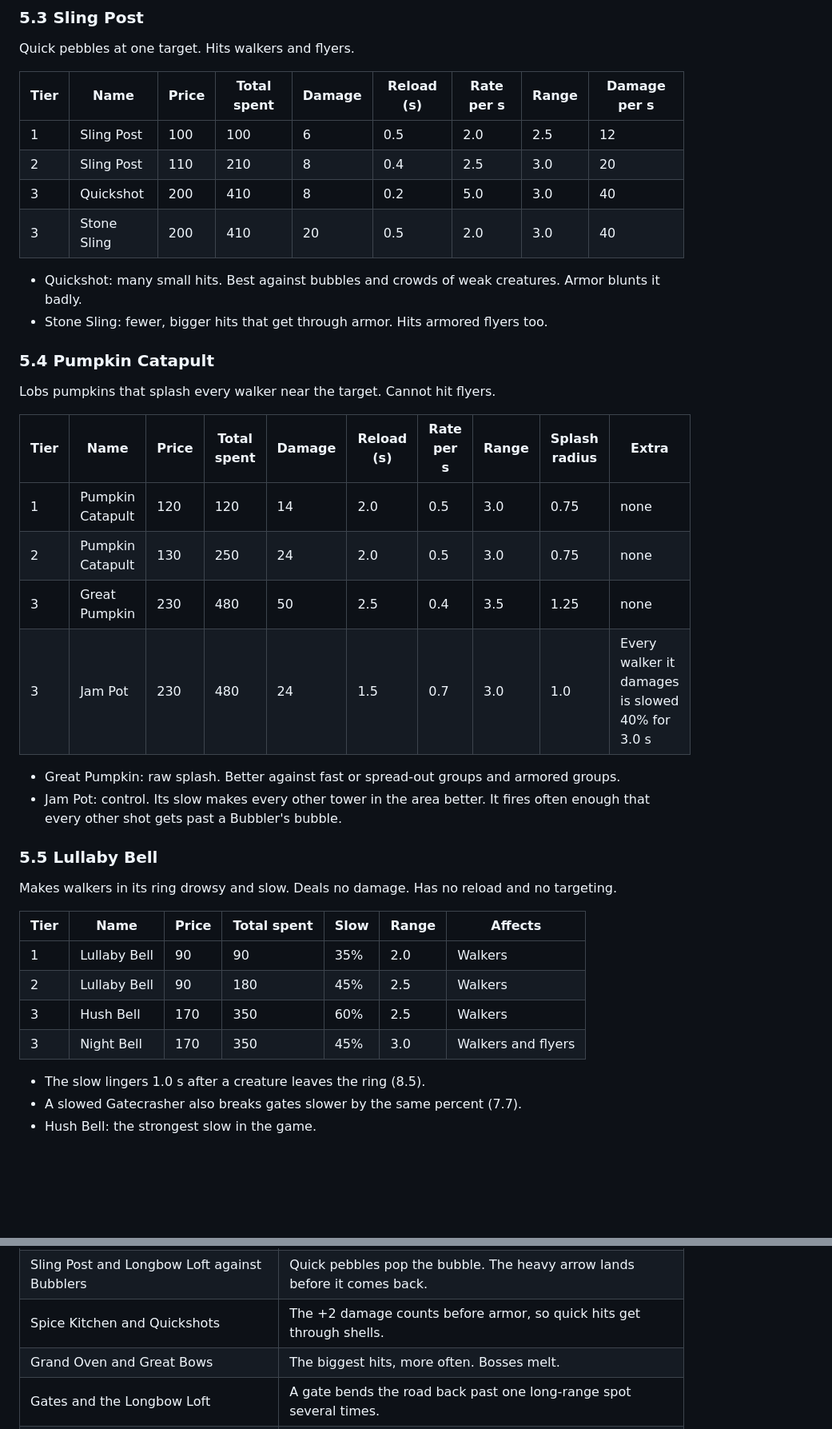
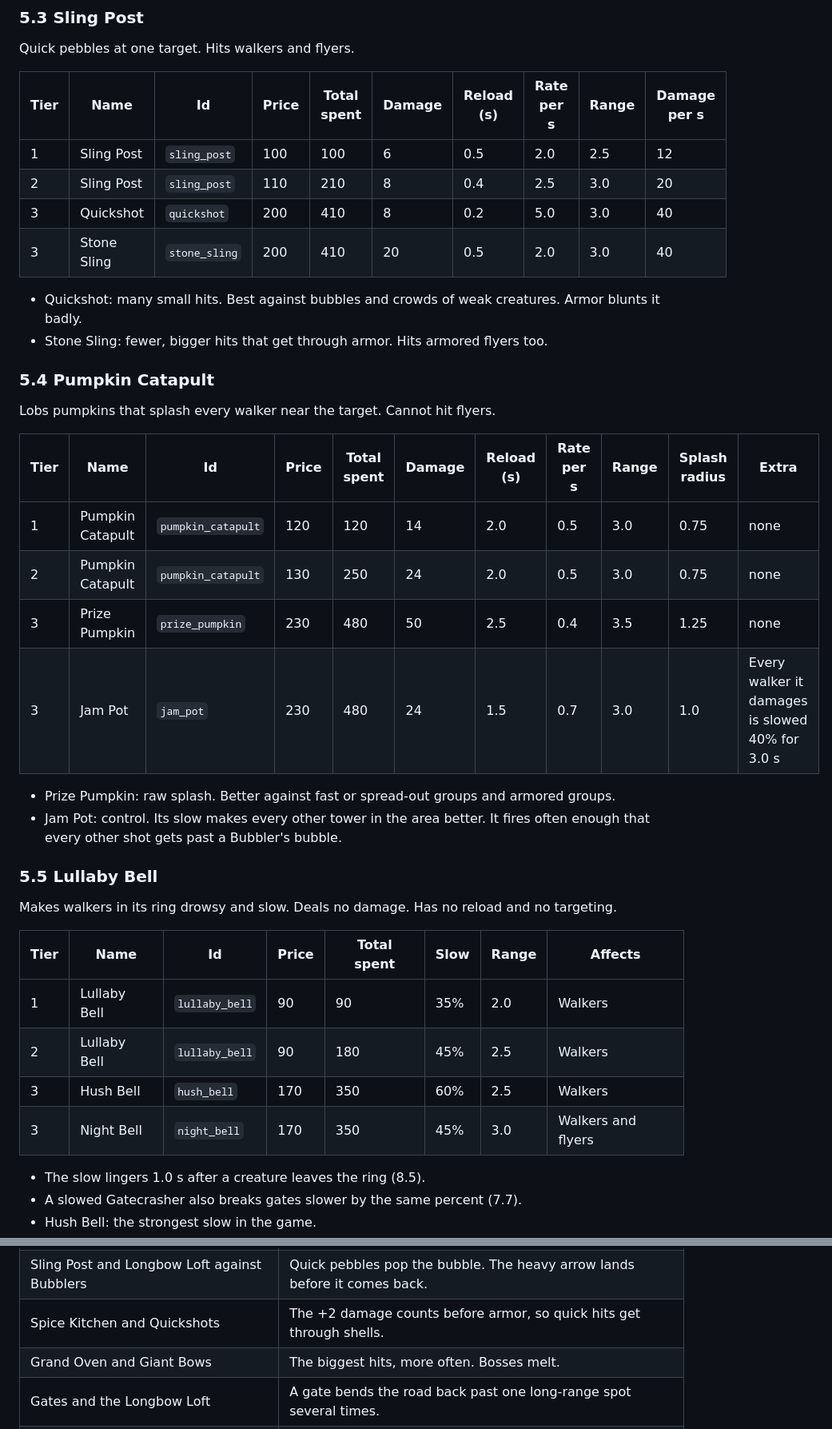
Before and after one commit to bartbasi/forkline, a Markdown page: docs/design/RULES.md, 2 parts joined by grey strips. Shown at 80% size. Drawn GitHub-style; blank space fills up the shorter version.

```diff
--- a/docs/design/RULES.md
+++ b/docs/design/RULES.md
@@ -245,12 +247,12 @@ All prices are multiples of 10, so 70% is always a whole number.
 
 Quick pebbles at one target. Hits walkers and flyers.
 
-| Tier | Name | Price | Total spent | Damage | Reload (s) | Rate per s | Range | Damage per s |
-|---|---|---|---|---|---|---|---|---|
-| 1 | Sling Post | 100 | 100 | 6 | 0.5 | 2.0 | 2.5 | 12 |
-| 2 | Sling Post | 110 | 210 | 8 | 0.4 | 2.5 | 3.0 | 20 |
-| 3 | Quickshot | 200 | 410 | 8 | 0.2 | 5.0 | 3.0 | 40 |
-| 3 | Stone Sling | 200 | 410 | 20 | 0.5 | 2.0 | 3.0 | 40 |
+| Tier | Name | Id | Price | Total spent | Damage | Reload (s) | Rate per s | Range | Damage per s |
+|---|---|---|---|---|---|---|---|---|---|
+| 1 | Sling Post | `sling_post` | 100 | 100 | 6 | 0.5 | 2.0 | 2.5 | 12 |
+| 2 | Sling Post | `sling_post` | 110 | 210 | 8 | 0.4 | 2.5 | 3.0 | 20 |
+| 3 | Quickshot | `quickshot` | 200 | 410 | 8 | 0.2 | 5.0 | 3.0 | 40 |
+| 3 | Stone Sling | `stone_sling` | 200 | 410 | 20 | 0.5 | 2.0 | 3.0 | 40 |
 
 - Quickshot: many small hits. Best against bubbles and crowds of weak creatures. Armor blunts it badly.
 - Stone Sling: fewer, bigger hits that get through armor. Hits armored flyers too.
@@ -259,26 +261,26 @@ Quick pebbles at one target. Hits walkers and flyers.
 
 Lobs pumpkins that splash every walker near the target. Cannot hit flyers.
 
-| Tier | Name | Price | Total spent | Damage | Reload (s) | Rate per s | Range | Splash radius | Extra |
-|---|---|---|---|---|---|---|---|---|---|
-| 1 | Pumpkin Catapult | 120 | 120 | 14 | 2.0 | 0.5 | 3.0 | 0.75 | none |
-| 2 | Pumpkin Catapult | 130 | 250 | 24 | 2.0 | 0.5 | 3.0 | 0.75 | none |
-| 3 | Great Pumpkin | 230 | 480 | 50 | 2.5 | 0.4 | 3.5 | 1.25 | none |
-| 3 | Jam Pot | 230 | 480 | 24 | 1.5 | 0.7 | 3.0 | 1.0 | Every walker it damages is slowed 40% for 3.0 s |
+| Tier | Name | Id | Price | Total spent | Damage | Reload (s) | Rate per s | Range | Splash radius | Extra |
+|---|---|---|---|---|---|---|---|---|---|---|
+| 1 | Pumpkin Catapult | `pumpkin_catapult` | 120 | 120 | 14 | 2.0 | 0.5 | 3.0 | 0.75 | none |
+| 2 | Pumpkin Catapult | `pumpkin_catapult` | 130 | 250 | 24 | 2.0 | 0.5 | 3.0 | 0.75 | none |
+| 3 | Prize Pumpkin | `prize_pumpkin` | 230 | 480 | 50 | 2.5 | 0.4 | 3.5 | 1.25 | none |
+| 3 | Jam Pot | `jam_pot` | 230 | 480 | 24 | 1.5 | 0.7 | 3.0 | 1.0 | Every walker it damages is slowed 40% for 3.0 s |
 
-- Great Pumpkin: raw splash. Better against fast or spread-out groups and armored groups.
+- Prize Pumpkin: raw splash. Better against fast or spread-out groups and armored groups.
 - Jam Pot: control. Its slow makes every other tower in the area better. It fires often enough that every other shot gets past a Bubbler's bubble.
 
 ### 5.5 Lullaby Bell
 
 Makes walkers in its ring drowsy and slow. Deals no damage. Has no reload and no targeting.
 
-| Tier | Name | Price | Total spent | Slow | Range | Affects |
-|---|---|---|---|---|---|---|
-| 1 | Lullaby Bell | 90 | 90 | 35% | 2.0 | Walkers |
-| 2 | Lullaby Bell | 90 | 180 | 45% | 2.5 | Walkers |
-| 3 | Hush Bell | 170 | 350 | 60% | 2.5 | Walkers |
-| 3 | Night Bell | 170 | 350 | 45% | 3.0 | Walkers and flyers |
+| Tier | Name | Id | Price | Total spent | Slow | Range | Affects |
+|---|---|---|---|---|---|---|---|
+| 1 | Lullaby Bell | `lullaby_bell` | 90 | 90 | 35% | 2.0 | Walkers |
+| 2 | Lullaby Bell | `lullaby_bell` | 90 | 180 | 45% | 2.5 | Walkers |
+| 3 | Hush Bell | `hush_bell` | 170 | 350 | 60% | 2.5 | Walkers |
+| 3 | Night Bell | `night_bell` | 170 | 350 | 45% | 3.0 | Walkers and flyers |
 
 - The slow lingers 1.0 s after a creature leaves the ring (8.5).
 - A slowed Gatecrasher also breaks gates slower by the same percent (7.7).
@@ -406,7 +408,7 @@ These pairings are designed in. They are the moments the brief calls out.
 | Lullaby Bell and Pumpkin Catapult | Drowsy walkers bunch up, so each pumpkin hits more of them. |
 | Sling Post and Longbow Loft against Bubblers | Quick pebbles pop the bubble. The heavy arrow lands before it comes back. |
 | Spice Kitchen and Quickshots | The +2 damage counts before armor, so quick hits get through shells. |
-| Grand Oven and Great Bows | The biggest hits, more often. Bosses melt. |
+| Grand Oven and Giant Bows | The biggest hits, more often. Bosses melt. |
 | Gates and the Longbow Loft | A gate bends the road back past one long-range spot several times. |
 | Lullaby Bell and the Gatecrasher | A drowsy Gatecrasher breaks gates slower, which buys time to defeat it. |
 | Jam Pot and anything | Its slow lingers 3.0 s, so towers further down the road get more time. |
```
Also changed, not shown: other parts of docs/design/RULES.md (+65 -63 lines).
